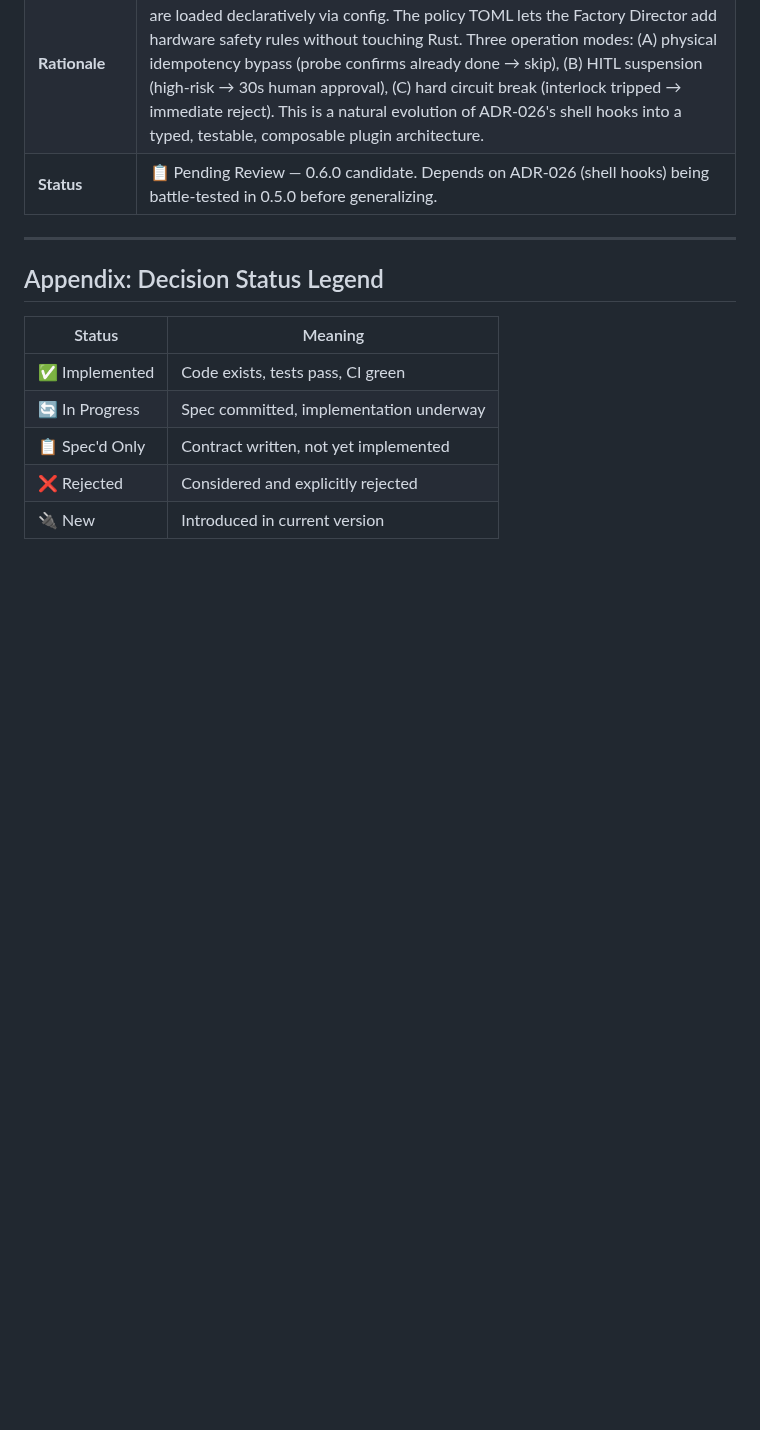
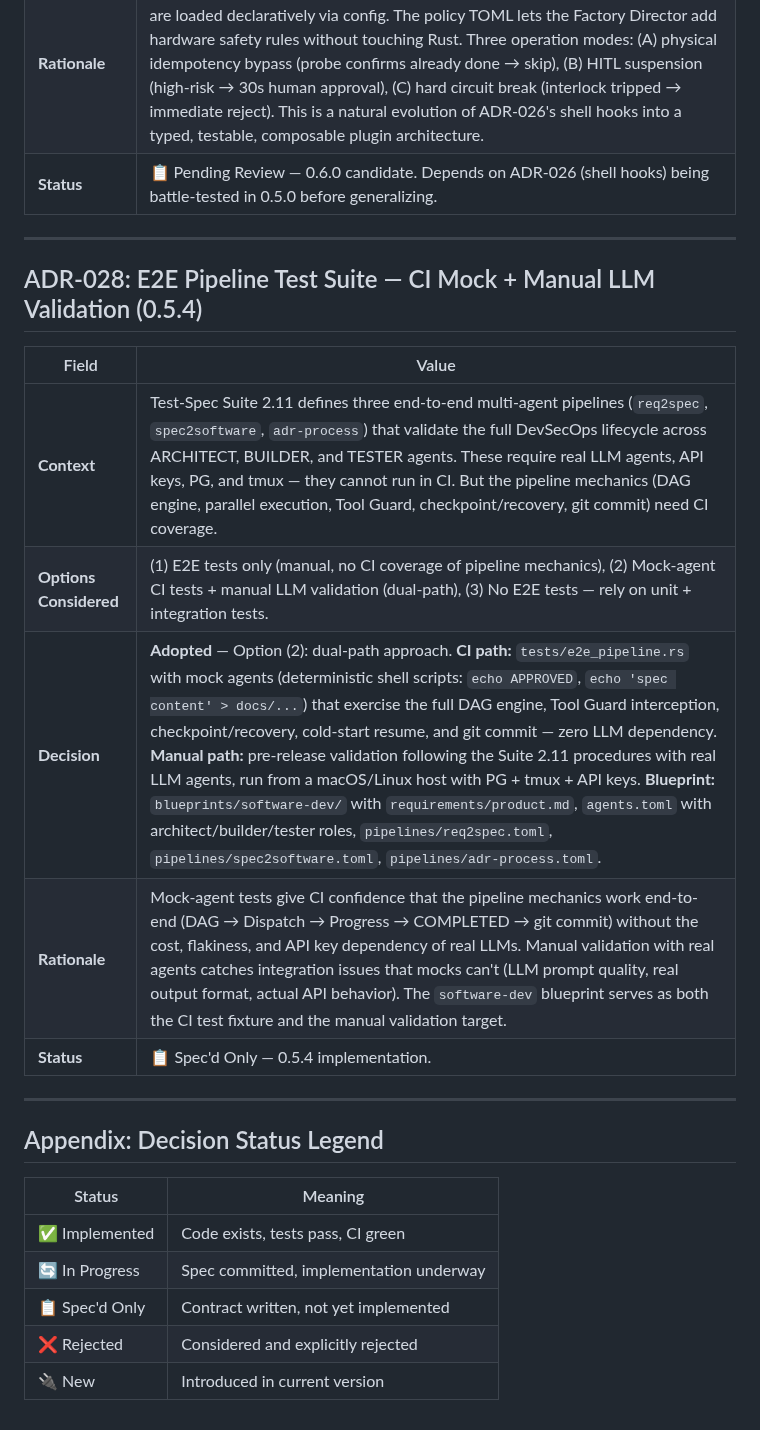
Before and after one commit to hughguan/MetaMach, a Markdown page: docs/ADR.md, the part around the change. GitHub-like rendering; blank space fills up the shorter version.

Commit message:
docs: ADR-028 — E2E Pipeline Test Suite (0.5.4)
Dual-path approach for Test-Spec Suite 2.11:
- CI: tests/e2e_pipeline.rs with mock agents (shell scripts,
  deterministic, no LLM dependency) — validates DAG engine,
  Tool Guard, checkpoint/recovery, git commit
- Manual: pre-release validation with real LLM agents
- Blueprint: blueprints/software-dev/ with 3-agent configs,
  requirements/product.md, 3 pipeline definitions

```diff
--- a/docs/ADR.md
+++ b/docs/ADR.md
@@ -414,6 +414,18 @@ herdr plugin pane open --plugin metamach.janus --entrypoint dispatcher  # manual
 
 ---
 
+## ADR-028: E2E Pipeline Test Suite — CI Mock + Manual LLM Validation (0.5.4)
+
+| Field | Value |
+|---|---|
+| **Context** | Test-Spec Suite 2.11 defines three end-to-end multi-agent pipelines (`req2spec`, `spec2software`, `adr-process`) that validate the full DevSecOps lifecycle across ARCHITECT, BUILDER, and TESTER agents. These require real LLM agents, API keys, PG, and tmux — they cannot run in CI. But the pipeline mechanics (DAG engine, parallel execution, Tool Guard, checkpoint/recovery, git commit) need CI coverage. |
+| **Options Considered** | (1) E2E tests only (manual, no CI coverage of pipeline mechanics), (2) Mock-agent CI tests + manual LLM validation (dual-path), (3) No E2E tests — rely on unit + integration tests. |
+| **Decision** | **Adopted** — Option (2): dual-path approach. **CI path:** `tests/e2e_pipeline.rs` with mock agents (deterministic shell scripts: `echo APPROVED`, `echo 'spec content' > docs/...`) that exercise the full DAG engine, Tool Guard interception, checkpoint/recovery, cold-start resume, and git commit — zero LLM dependency. **Manual path:** pre-release validation following the Suite 2.11 procedures with real LLM agents, run from a macOS/Linux host with PG + tmux + API keys. **Blueprint:** `blueprints/software-dev/` with `requirements/product.md`, `agents.toml` with architect/builder/tester roles, `pipelines/req2spec.toml`, `pipelines/spec2software.toml`, `pipelines/adr-process.toml`. |
+| **Rationale** | Mock-agent tests give CI confidence that the pipeline mechanics work end-to-end (DAG → Dispatch → Progress → COMPLETED → git commit) without the cost, flakiness, and API key dependency of real LLMs. Manual validation with real agents catches integration issues that mocks can't (LLM prompt quality, real output format, actual API behavior). The `software-dev` blueprint serves as both the CI test fixture and the manual validation target. |
+| **Status** | 📋 Spec'd Only — 0.5.4 implementation. |
+
+---
+
 ## Appendix: Decision Status Legend
 
 | Status | Meaning |
```
